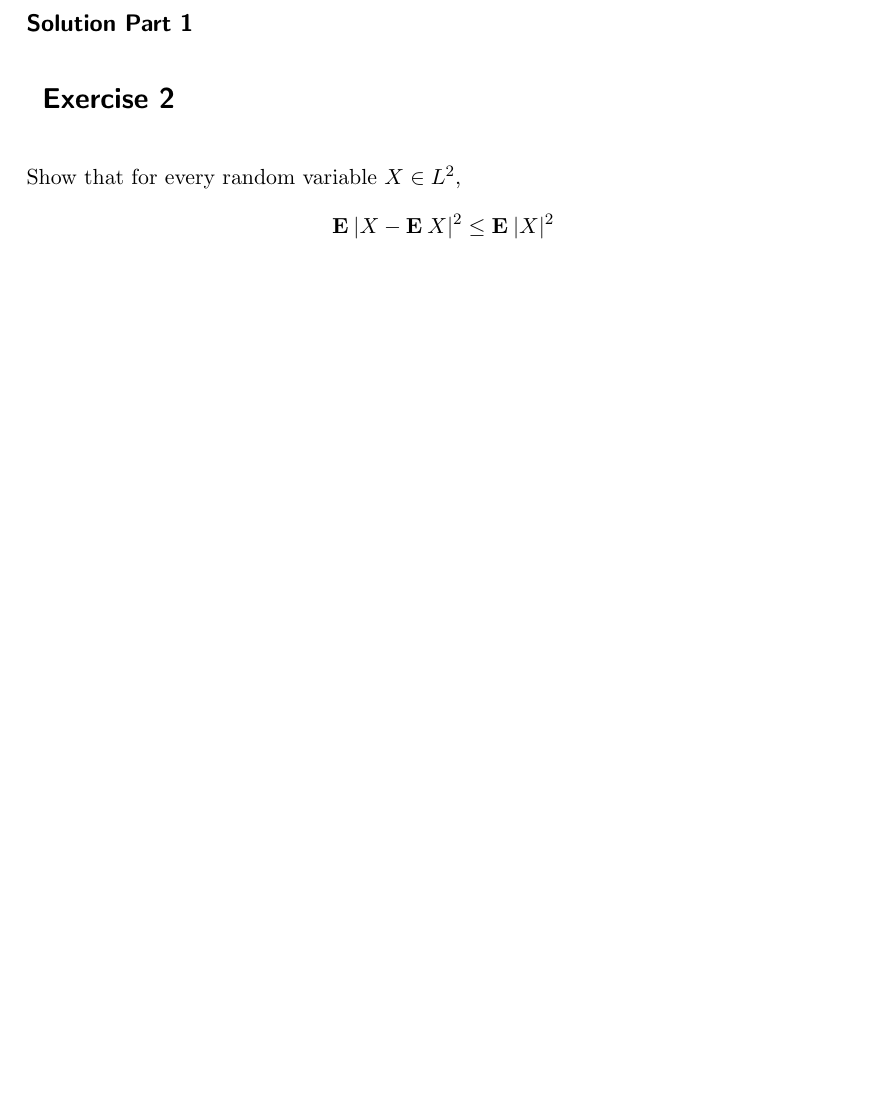
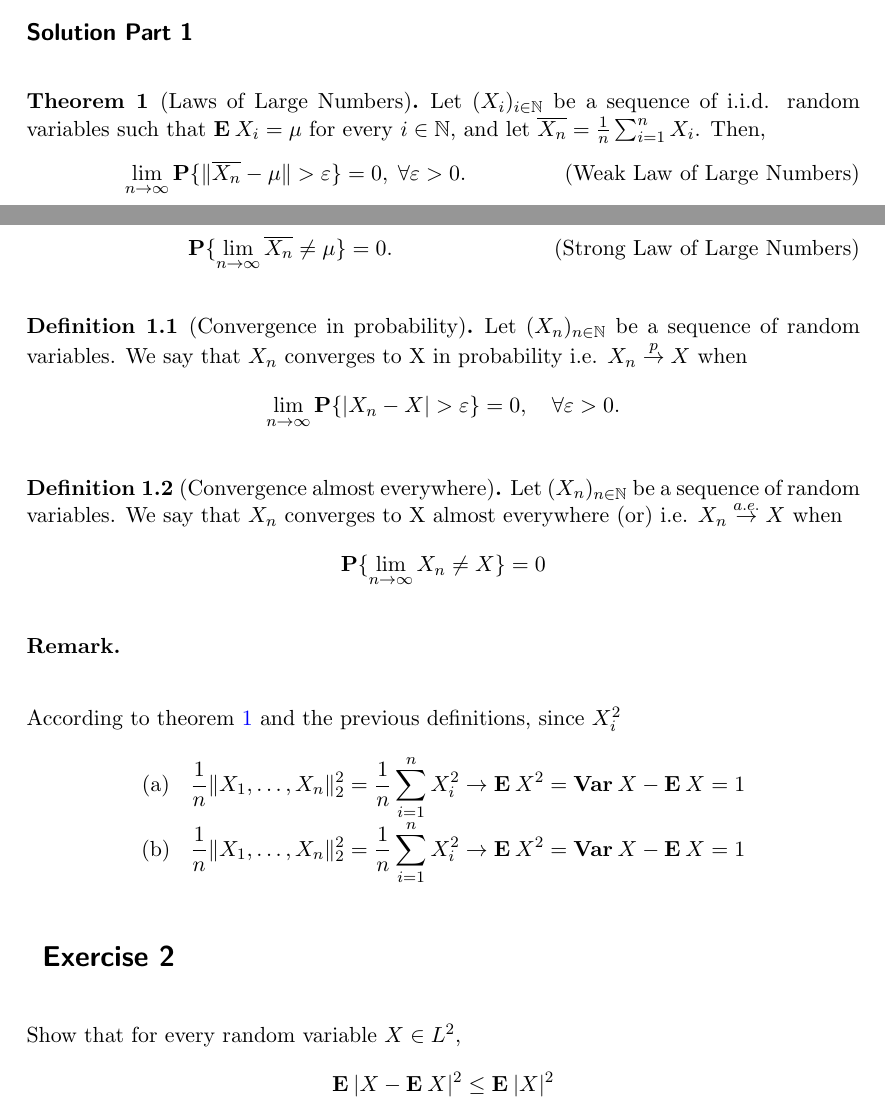
Before and after one commit to martinprad0/stochastic-process-homework, a LaTeX problem sheet (HW0/src/main.tex, which reads HW0/exercises/ex1.tex): part of page 2 of 2 before the commit and two parts of pages 1 and 2 of 2 after it, the two joined at a grey line, cut so that both start at the same text, the shorter picture padded with empty space. Compiled offline with pdfLaTeX.

Commit message:
Advances in ex1

```diff
--- a/HW0/exercises/ex1.tex
+++ b/HW0/exercises/ex1.tex
@@ -20,3 +20,34 @@ Consider a sequence of i.i.d.~random variables ${(X_i)}_{i\in\N}$ with $\E X_i =
 \end{enumerate}
 
 \subsection*{Solution Part 1}
+
+\begin{theorem}[Laws of Large Numbers]\label{loln}
+Let $(X_i)_{i\in\N}$ be a sequence of i.i.d. random variables such that $\E X_i = \mu$ for every $i\in\N$, and let $\overline{X_n} = \frac{1}{n} \sum_{i = 1}^n X_i$. Then,
+\begin{equation}\label{wloln}\tag{Weak Law of Large Numbers}
+    \lim_{n\to\infty} \P\{\|\overline{X_n} - \mu\| > \varepsilon\} = 0,\;\forall \varepsilon > 0.
+\end{equation}
+\begin{equation}\label{sloln}\tag{Strong Law of Large Numbers}
+    \P\{\lim_{n\to\infty} \overline{X_n} \neq \mu\} = 0.
+\end{equation}
+\end{theorem}
+
+\begin{definition}[Convergence in probability]
+Let $(X_n)_{n\in \N}$ be a sequence of random variables. We say that $X_n$ converges to X in probability i.e. $X_n \overset{p}{\to} X$ when
+\[ \lim_{n\to\infty} \P\{ |X_n-X| > \varepsilon \} = 0,\hspace*{1em} \forall \varepsilon > 0. \]
+\end{definition}
+
+\begin{definition}[Convergence almost everywhere]
+    Let $(X_n)_{n\in \N}$ be a sequence of random variables. We say that $X_n$ converges to X almost everywhere (or) i.e. $X_n \overset{a.e.}{\to} X$ when
+    \[  \P\{ \lim_{n\to\infty} X_n  \neq X \} = 0\]
+\end{definition}
+
+\begin{remark}
+
+\end{remark}
+
+According to theorem~\ref{loln} and the previous definitions, since $X_i^2$
+\[ \everymath{\displaystyle}
+\begin{array}{cc}
+    \text{(a)} & \frac{1}{n}\|X_1, \ldots, X_n\|_2^2 = \frac{1}{n} \sum_{i = 1}^n X_i^2 \to \E X^2 = \Var X - \E X = 1\\
+    \text{(b)} & \frac{1}{n}\|X_1, \ldots, X_n\|_2^2 = \frac{1}{n} \sum_{i = 1}^n X_i^2 \to \E X^2 = \Var X - \E X = 1
+\end{array} \]
--- a/HW0/src/main.tex
+++ b/HW0/src/main.tex
@@ -14,8 +14,8 @@
 % \usepackage[switch, displaymath, mathlines]{lineno}
 % \usepackage[allfiguresdraft]{draftfigure} % Disable pictures for fast rendering
 % \linenumbers{}
-\counterwithin{equation}{section}
-\newcommand\inlinetag{\stepcounter{equation}\ (\theequation)}
+% \counterwithin{equation}{subsection}
+% \newcommand\inlinetag{\stepcounter{equation}\ (\theequation)}
 
 
 %%--MATH---------------------------------------------------------
@@ -41,8 +41,8 @@
 
 % Theorems and more
 \theoremstyle{definition}
-\newtheorem{theorem}{Theorem}[section]
-\newtheorem{definition}{Definition}[section]
+\newtheorem{theorem}{Theorem}
+\newtheorem{definition}{Definition}[theorem]
 \newtheorem{corollary}{Corollary}[theorem]
 \newtheorem{lemma}[theorem]{Lemma}
 \newtheorem*{remark}{Remark}
```
Also changed, not shown: HW0/src/main.pdf, 1 other file.
